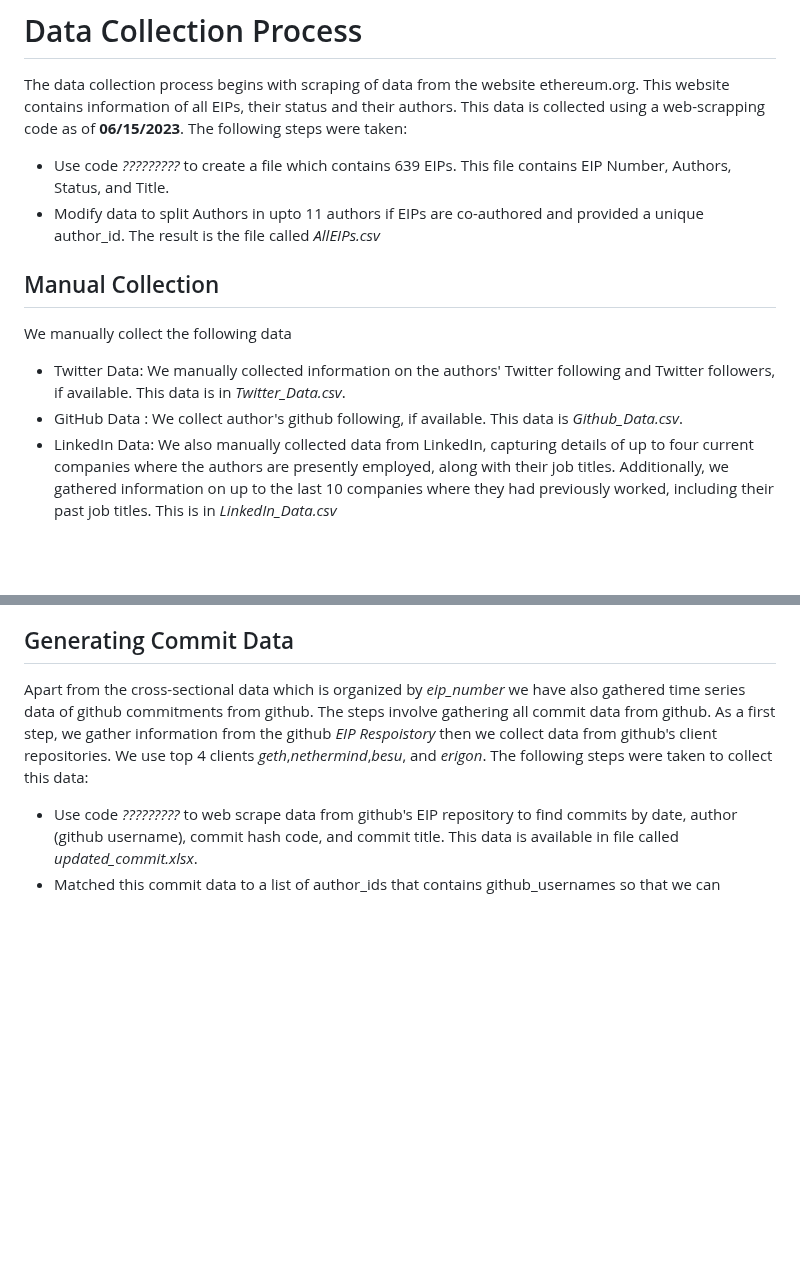
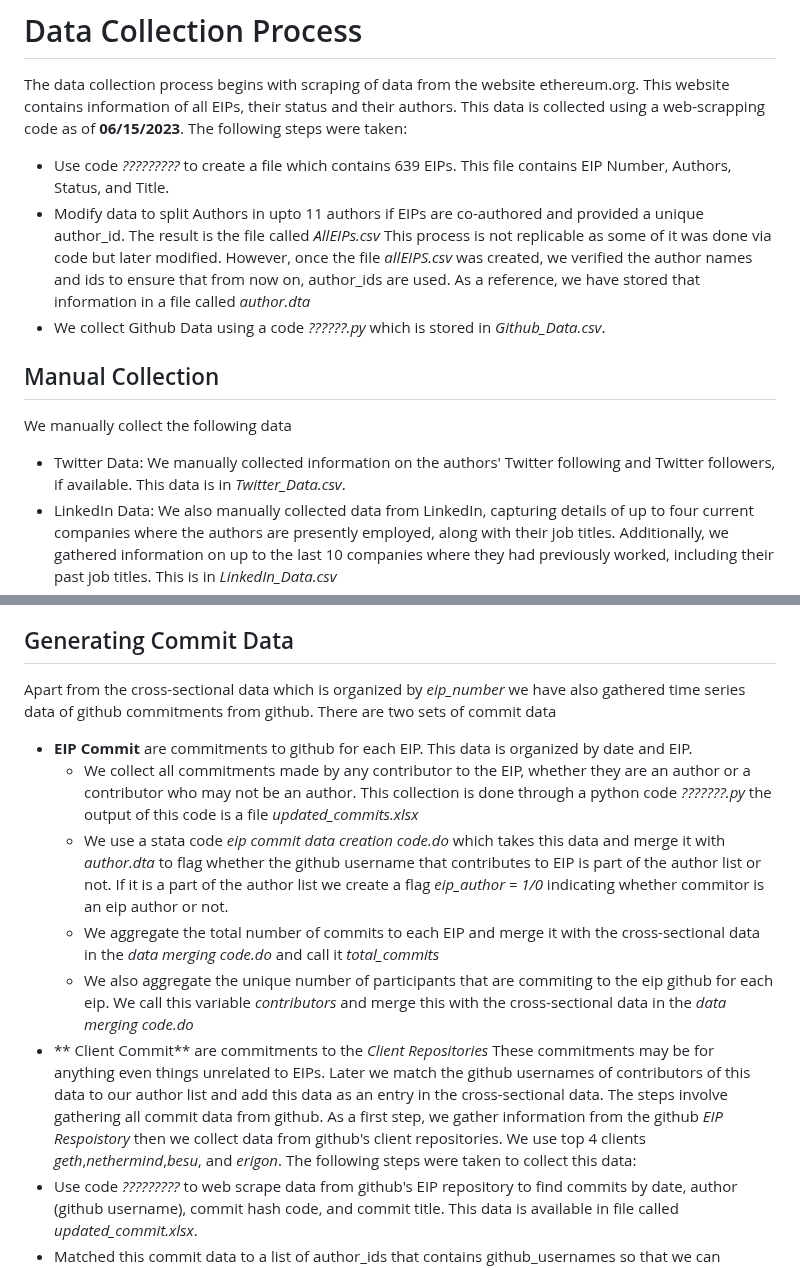
Before and after one commit to Fintech-Research-Lab/Ethereum_Governance_Project, a Markdown page: Data Gathering/Data Replication Document.md, 2 parts joined by grey strips. Drawn GitHub-style; blank space fills up the shorter version.

```diff
--- a/Data Gathering/Data Replication Document.md
+++ b/Data Gathering/Data Replication Document.md
@@ -2,11 +2,11 @@ This document replicates the Ethereum project data creation document. This data
 # Data Collection Process
 The data collection process begins with scraping of data from the website ethereum.org. This website contains information of all EIPs, their status and their authors. This data is collected using a web-scrapping code as of **06/15/2023**. The following steps were taken:
 * Use code *?????????* to create a file which contains 639 EIPs. This file contains EIP Number, Authors, Status, and Title.
-* Modify data to split Authors in upto 11 authors if EIPs are co-authored and provided a unique author_id. The result is the file called *AllEIPs.csv*
+* Modify data to split Authors in upto 11 authors if EIPs are co-authored and provided a unique author_id. The result is the file called *AllEIPs.csv* This process is not replicable as some of it was done via code but later modified. However, once the file *allEIPS.csv* was created, we verified the author names and ids to ensure that from now on, author_ids are used. As a reference, we have stored that information in a file called *author.dta*
+* We collect Github Data using a code *??????.py* which is stored in *Github_Data.csv*.
 ## Manual Collection
 We manually collect the following data
 * Twitter Data: We manually collected information on the authors' Twitter following and Twitter followers, if available. This data is in *Twitter_Data.csv*.
-* GitHub Data : We collect author's github following, if available. This data is *Github_Data.csv*.
 * LinkedIn Data: We also manually collected data from LinkedIn, capturing details of up to four current companies where the authors are presently employed, along with their job titles. Additionally, we gathered information on up to the last 10 companies where they had previously worked, including their past job titles. This is in *LinkedIn_Data.csv*
 * Past Job Titles: For the most recent four companies where the authors worked, we collected the past job titles as follows:
   - For the most recent past company, we obtained three previous job titles.
@@ -17,7 +17,14 @@ We use a stata code called *data merging code.do* to create the cross-sectional
 * The cross-sectional data is generated by first importing *AllEIPs.csv*. This file is converted into a stata file.
 * Twitter, github, and LinkedIn data is merged to this stata file based on unique author_ids. This create the cross-sectional ethereum data based on EIPs. This data is stored in *Ethereum_Cross-sectional_Data.dta*.
 ## Generating Commit Data
-Apart from the cross-sectional data which is organized by *eip_number* we have also gathered time series data of github commitments from github. The steps involve gathering all commit data from github. As a first step, we gather information from the github *EIP Respoistory* then we collect data from github's client repositories. We use top 4 clients *geth*,*nethermind*,*besu*, and *erigon*.  The following steps were taken to collect this data:
+Apart from the cross-sectional data which is organized by *eip_number* we have also gathered time series data of github commitments from github. There are two sets of commit data
+*  **EIP Commit** are commitments to github for each EIP. This data is organized by date and EIP.
+    - We collect all commitments made by any contributor to the EIP, whether they are an author or a contributor who may not be an author. This collection is done through a python code *???????.py* the output of this code is a file *updated_commits.xlsx*
+    - We use a stata code *eip commit data  creation code.do* which takes this data and merge it with *author.dta* to flag whether the github username that contributes to EIP is part of the author list or not. If it is a part of the author list we create a flag *eip_author = 1/0* indicating whether commitor is an eip author or not.
+    - We aggregate the total number of commits to each EIP and merge it with the cross-sectional data in the *data merging code.do* and call it *total_commits*
+    - We also aggregate the unique number of participants that are commiting to the eip github for each eip. We call this variable *contributors* and merge this with the cross-sectional data in the *data merging code.do*
+*  ** Client Commit** are commitments to the *Client Repositories* These commitments may be for anything even things unrelated to EIPs. Later we match the github usernames of contributors of this data to our author list and add this data as an entry in the cross-sectional data.
+The steps involve gathering all commit data from github. As a first step, we gather information from the github *EIP Respoistory* then we collect data from github's client repositories. We use top 4 clients *geth*,*nethermind*,*besu*, and *erigon*.  The following steps were taken to collect this data:
 * Use code *?????????* to web scrape data from github's EIP repository to find commits by date, author (github username), commit hash code, and commit title. This data is available in file called *updated_commit.xlsx*.
 * Matched this commit data to a list of author_ids that contains github_usernames so that we can identify whether the commit contributor was an EIP Author. This code is produced in *commit data creation code.do*.
   - First import the file *updated_commit.xlsx*  This file is a time series file as it contains dates of commitments. We store it as a stata file *ethereum_commit.dta*.It is a panel data which is organized by EIPs and date.
```
